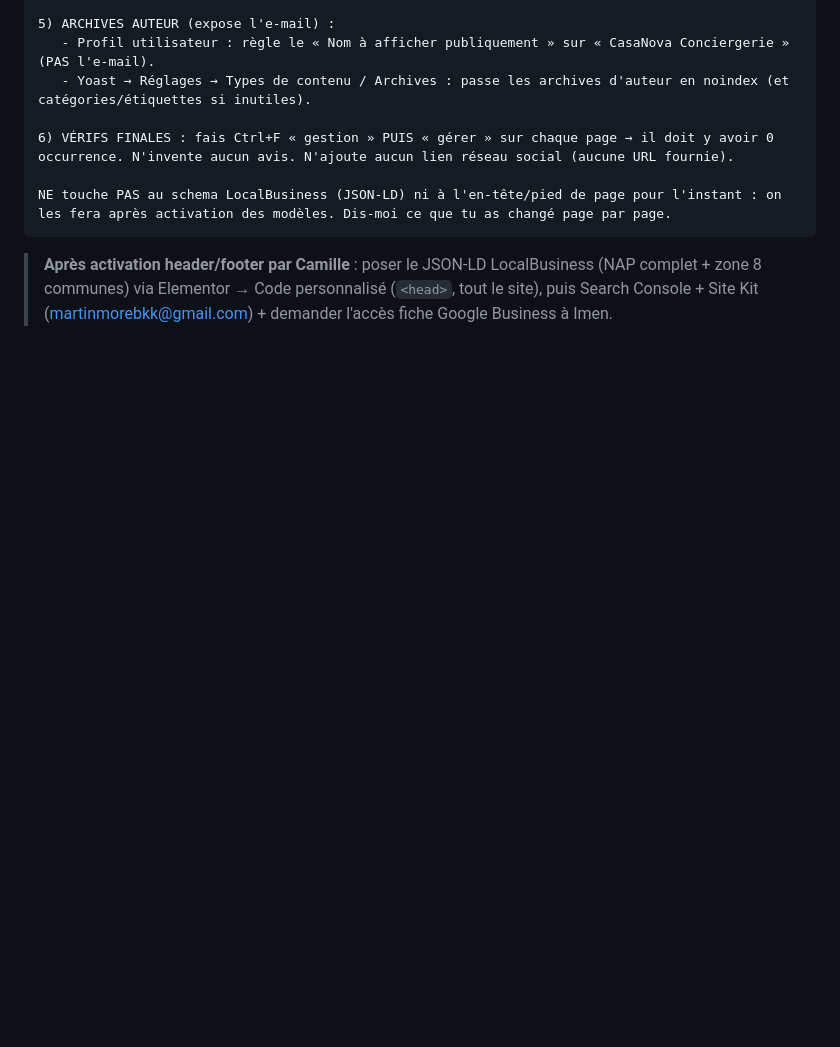
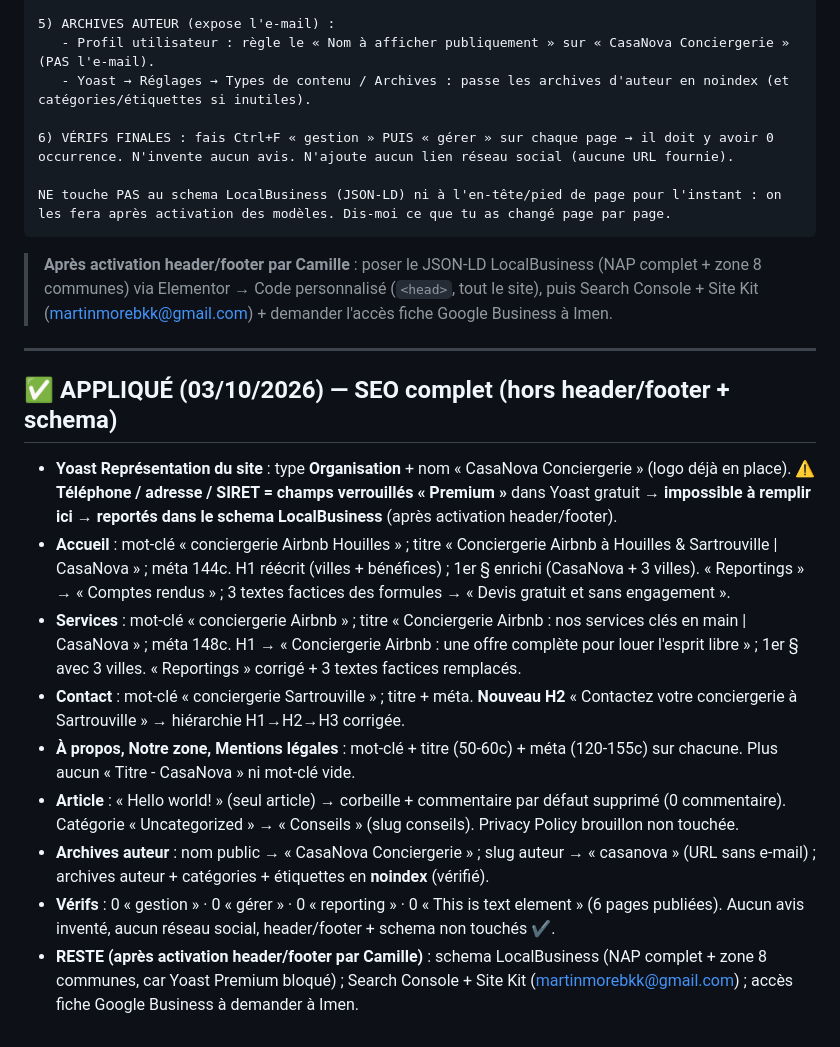
Before and after one commit to xSARRASx/site-seb-, a Markdown page: docs/casanova-audit.md, the part around the change. Drawn GitHub-style; blank space fills up the shorter version.

Commit message:
CasaNova: SEO complet applique (hors header/footer + schema), NAP reporte au schema (Yoast Premium bloque)

````diff
--- a/docs/casanova-audit.md
+++ b/docs/casanova-audit.md
@@ -113,3 +113,16 @@ NE touche PAS au schema LocalBusiness (JSON-LD) ni à l'en-tête/pied de page po
 ```
 
 > **Après activation header/footer par Camille** : poser le JSON-LD LocalBusiness (NAP complet + zone 8 communes) via Elementor → Code personnalisé (`<head>`, tout le site), puis Search Console + Site Kit (martinmorebkk@gmail.com) + demander l'accès fiche Google Business à Imen.
+
+---
+
+## ✅ APPLIQUÉ (03/10/2026) — SEO complet (hors header/footer + schema)
+- **Yoast Représentation du site** : type **Organisation** + nom « CasaNova Conciergerie » (logo déjà en place). ⚠️ **Téléphone / adresse / SIRET = champs verrouillés « Premium »** dans Yoast gratuit → **impossible à remplir ici** → **reportés dans le schema LocalBusiness** (après activation header/footer).
+- **Accueil** : mot-clé « conciergerie Airbnb Houilles » ; titre « Conciergerie Airbnb à Houilles & Sartrouville | CasaNova » ; méta 144c. H1 réécrit (villes + bénéfices) ; 1er § enrichi (CasaNova + 3 villes). « Reportings » → « Comptes rendus » ; 3 textes factices des formules → « Devis gratuit et sans engagement ».
+- **Services** : mot-clé « conciergerie Airbnb » ; titre « Conciergerie Airbnb : nos services clés en main | CasaNova » ; méta 148c. H1 → « Conciergerie Airbnb : une offre complète pour louer l'esprit libre » ; 1er § avec 3 villes. « Reportings » corrigé + 3 textes factices remplacés.
+- **Contact** : mot-clé « conciergerie Sartrouville » ; titre + méta. **Nouveau H2** « Contactez votre conciergerie à Sartrouville » → hiérarchie H1→H2→H3 corrigée.
+- **À propos, Notre zone, Mentions légales** : mot-clé + titre (50-60c) + méta (120-155c) sur chacune. Plus aucun « Titre - CasaNova » ni mot-clé vide.
+- **Article** : « Hello world! » (seul article) → corbeille + commentaire par défaut supprimé (0 commentaire). Catégorie « Uncategorized » → « Conseils » (slug conseils). Privacy Policy brouillon non touchée.
+- **Archives auteur** : nom public → « CasaNova Conciergerie » ; slug auteur → « casanova » (URL sans e-mail) ; archives auteur + catégories + étiquettes en **noindex** (vérifié).
+- **Vérifs** : 0 « gestion » · 0 « gérer » · 0 « reporting » · 0 « This is text element » (6 pages publiées). Aucun avis inventé, aucun réseau social, header/footer + schema non touchés ✔.
+- **RESTE (après activation header/footer par Camille)** : schema LocalBusiness (NAP complet + zone 8 communes, car Yoast Premium bloqué) ; Search Console + Site Kit (martinmorebkk@gmail.com) ; accès fiche Google Business à demander à Imen.
````
